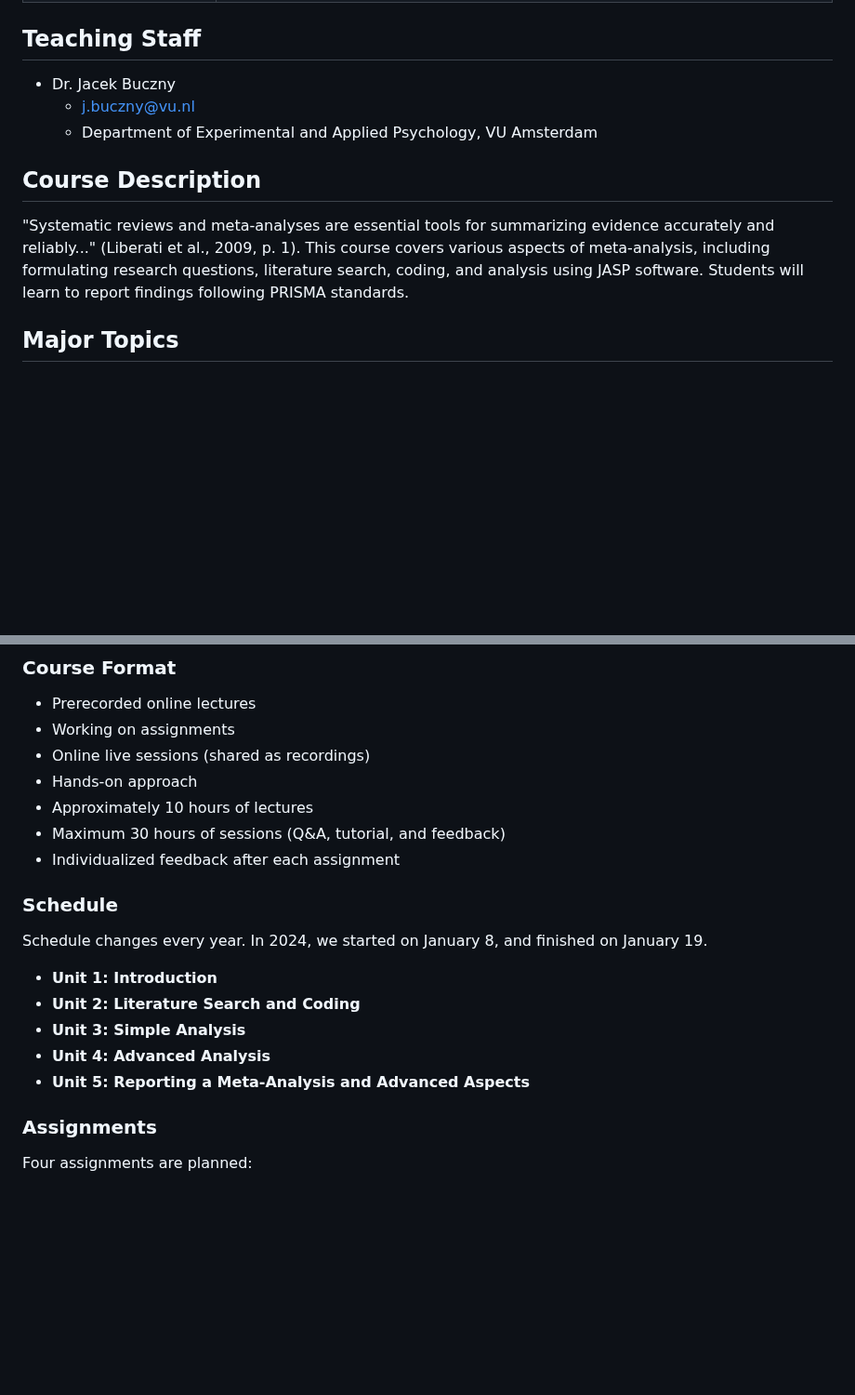
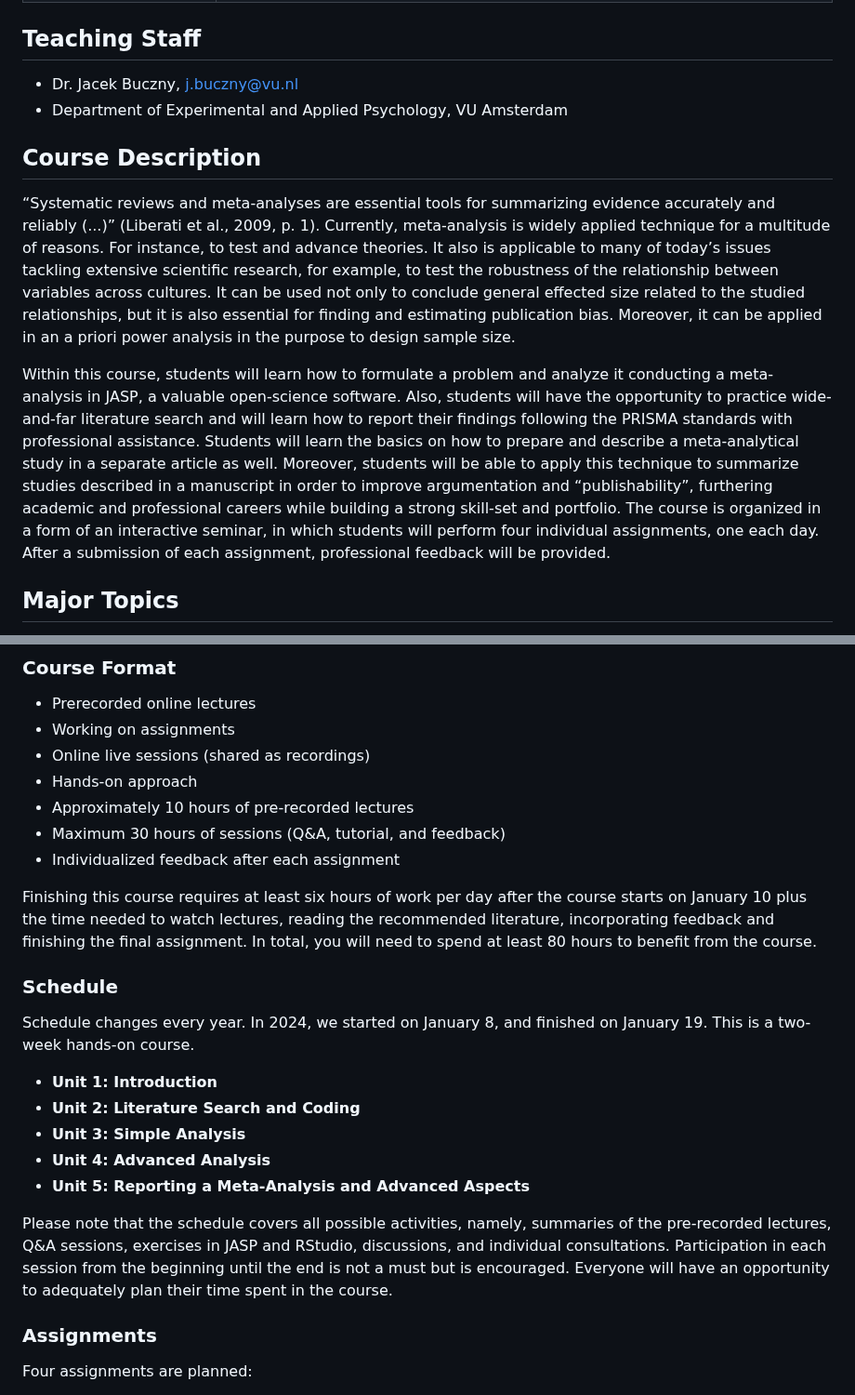
Before and after one commit to jbuczny/meta-analysis_know_how_and_beyond, a Markdown page: syllabus.md, 2 parts joined by grey strips. Shown at 93% size. Drawn GitHub-style; blank space fills up the shorter version.

```diff
--- a/syllabus.md
+++ b/syllabus.md
@@ -21,13 +21,16 @@ Meta-Analysis: Know-How and Beyond
 | Website (signing up, etc.)   |  https://vu.nl/en/education/professionals/courses-programmes/meta-analysis-know-how-and-beyond/overview |
 
 ## Teaching Staff
-- Dr. Jacek Buczny
-  - j.buczny@vu.nl
-  - Department of Experimental and Applied Psychology, VU Amsterdam
+
+- Dr. Jacek Buczny, j.buczny@vu.nl
+- Department of Experimental and Applied Psychology, VU Amsterdam
 
 ## Course Description
 
-"Systematic reviews and meta-analyses are essential tools for summarizing evidence accurately and reliably..." (Liberati et al., 2009, p. 1). This course covers various aspects of meta-analysis, including formulating research questions, literature search, coding, and analysis using JASP software. Students will learn to report findings following PRISMA standards.
+“Systematic reviews and meta-analyses are essential tools for summarizing evidence accurately and reliably (...)” (Liberati et al., 2009, p. 1). Currently, meta-analysis is widely applied technique for a multitude of reasons. For instance, to test and advance theories. It also is applicable to many of today’s issues tackling extensive scientific research, for example, to test the robustness of the relationship between variables across cultures. It can be used not only to conclude general effected size related to the studied relationships, but it is also essential for finding and estimating publication bias. Moreover, it can be applied in an a priori power analysis in the purpose to design sample size.
+
+Within this course, students will learn how to formulate a problem and analyze it conducting a meta-analysis in JASP, a valuable open-science software. Also, students will have the opportunity to practice wide-and-far literature search and will learn how to report their findings following the PRISMA standards with professional assistance. Students will learn the basics on how to prepare and describe a meta-analytical study in a separate article as well. Moreover, students will be able to apply this technique to summarize studies described in a manuscript in order to improve argumentation and “publishability”, furthering academic and professional careers while building a strong skill-set and portfolio.
+The course is organized in a form of an interactive seminar, in which students will perform four individual assignments, one each day. After a submission of each assignment, professional feedback will be provided.
 
 ## Major Topics
 
@@ -93,19 +95,23 @@ The requrse requires approximately 26 hours of preparation.
 - Working on assignments
 - Online live sessions (shared as recordings)
 - Hands-on approach
-- Approximately 10 hours of lectures
+- Approximately 10 hours of pre-recorded lectures
 - Maximum 30 hours of sessions (Q&A, tutorial, and feedback)
 - Individualized feedback after each assignment
 
+Finishing this course requires at least six hours of work per day after the course starts on January 10 plus the time needed to watch lectures, reading the recommended literature, incorporating feedback and finishing the final assignment. In total, you will need to spend at least 80 hours to benefit from the course.
+
 ### Schedule
 
-Schedule changes every year. In 2024, we started on January 8, and finished on January 19.
+Schedule changes every year. In 2024, we started on January 8, and finished on January 19. This is a two-week hands-on course.
 
 - **Unit 1: Introduction**
 - **Unit 2: Literature Search and Coding**
 - **Unit 3: Simple Analysis**
 - **Unit 4: Advanced Analysis**
 - **Unit 5: Reporting a Meta-Analysis and Advanced Aspects**
+
+Please note that the schedule covers all possible activities, namely, summaries of the pre-recorded lectures, Q&A sessions, exercises in JASP and RStudio, discussions, and individual consultations. Participation in each session from the beginning until the end is not a must but is encouraged. Everyone will have an opportunity to adequately plan their time spent in the course.
 
 ### Assignments
 
```
Also changed, not shown: other parts of syllabus.md (+0 -1 lines).
